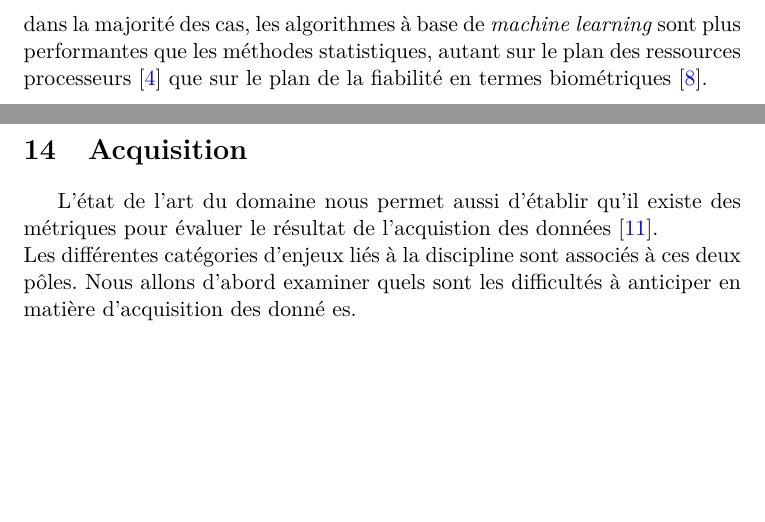
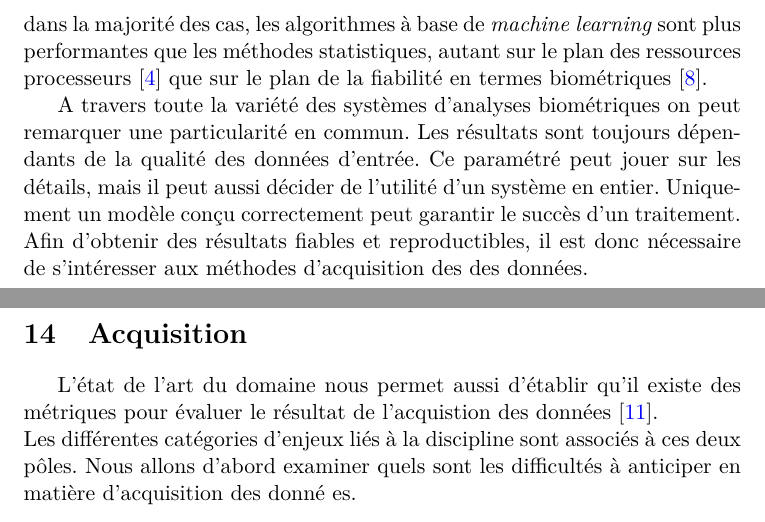
Before and after one commit to rodolpheh/keystroke-dynamics, a LaTeX paper (papers/rapport/RapportBibliographique.tex, which reads papers/rapport/global/definitions/machinelearning.tex): two parts of pages 33 and 34 of 43, joined at a grey line, cut so that both start at the same text, the shorter picture padded with empty space. Compiled offline with pdfLaTeX.

Commit message:
Ajout de la transition MLR > Acquisition

```diff
--- a/papers/rapport/global/definitions/machinelearning.tex
+++ b/papers/rapport/global/definitions/machinelearning.tex
@@ -11,6 +11,8 @@ Les algorithmes supervisés prennent en entrée des échantillons dont on conna
 Les algorithmes non-supervisés prennent en entrée des échantillons auxquels on n'attache aucune valeur autre que les attributs, que l'on cherche à constituer en groupes afin d'en déduire une valeur commune et pour pouvoir prédire quelle valeur sera rattaché à une nouvelle donnée. Un exemple typique est la recherche de visages semblables dans une collection de photos où les personnes ne sont pas identifiées, afin d'identifier de manière unique les différentes personnes présentes dans ces photos.\\
 
 Parmi les publications que nous avons étudié, nous avons pu lire que dans la majorité des cas, les algorithmes à base de \textit{machine learning} sont plus performantes que les méthodes statistiques, autant sur le plan des ressources processeurs\cite{Hu2008} que sur le plan de la fiabilité en termes biométriques\cite{giotBenchmark}.
+
+A travers toute la variété des systèmes d'analyses biométriques on peut remarquer une particularité en commun. Les résultats sont toujours dépendants de la qualité des données d'entrée. Ce paramétré peut jouer sur les détails, mais il peut aussi décider de l'utilité d'un système en entier. Uniquement un modèle conçu correctement peut garantir le succès d'un traitement. Afin d'obtenir des résultats fiables et reproductibles, il est donc nécessaire de s'intéresser aux méthodes d'acquisition des des données.
 
 %En définitive les méthodes d'identification orbitent autour de deux catégories :
 
```
